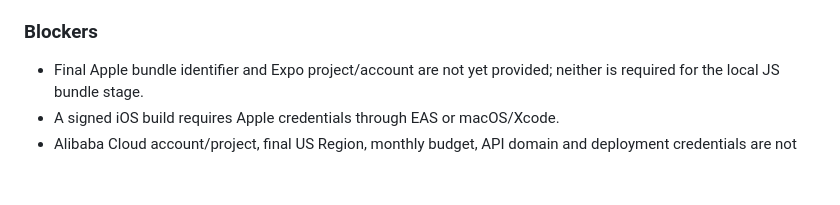
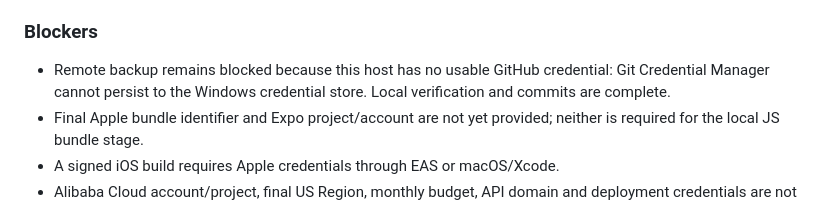
Before and after one commit to qianjin2700-ship-it/Trailogue, a Markdown page: .ai-memory/handoff.md, the part around the change. GitHub-like rendering; blank space fills up the shorter version.

Commit message:
docs(repo): record GitHub push blocker

```diff
--- a/.ai-memory/handoff.md
+++ b/.ai-memory/handoff.md
@@ -48,6 +48,7 @@
 
 ### Blockers
 
+- Remote backup remains blocked because this host has no usable GitHub credential: Git Credential Manager cannot persist to the Windows credential store. Local verification and commits are complete.
 - Final Apple bundle identifier and Expo project/account are not yet provided; neither is required for the local JS bundle stage.
 - A signed iOS build requires Apple credentials through EAS or macOS/Xcode.
 - Alibaba Cloud account/project, final US Region, monthly budget, API domain and deployment credentials are not yet provided.
```
